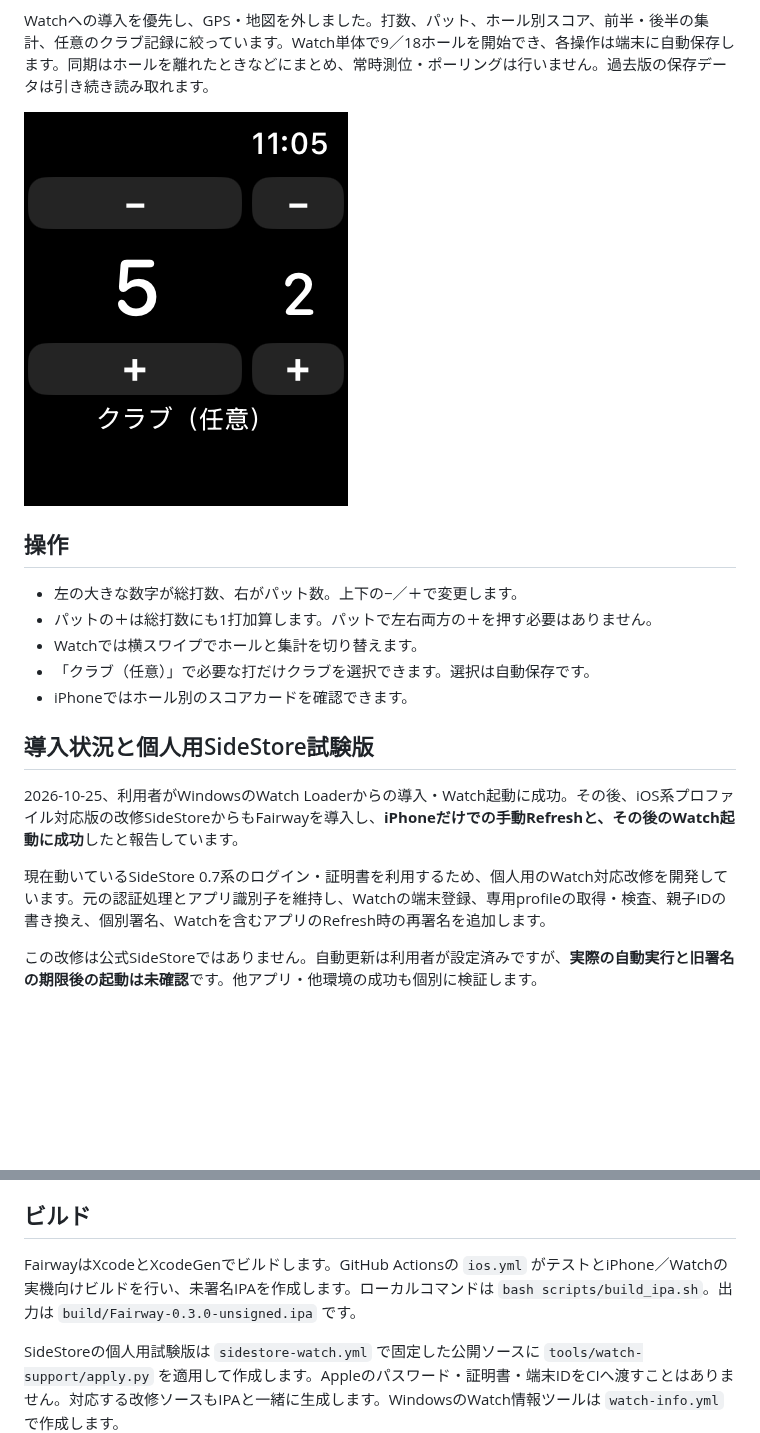
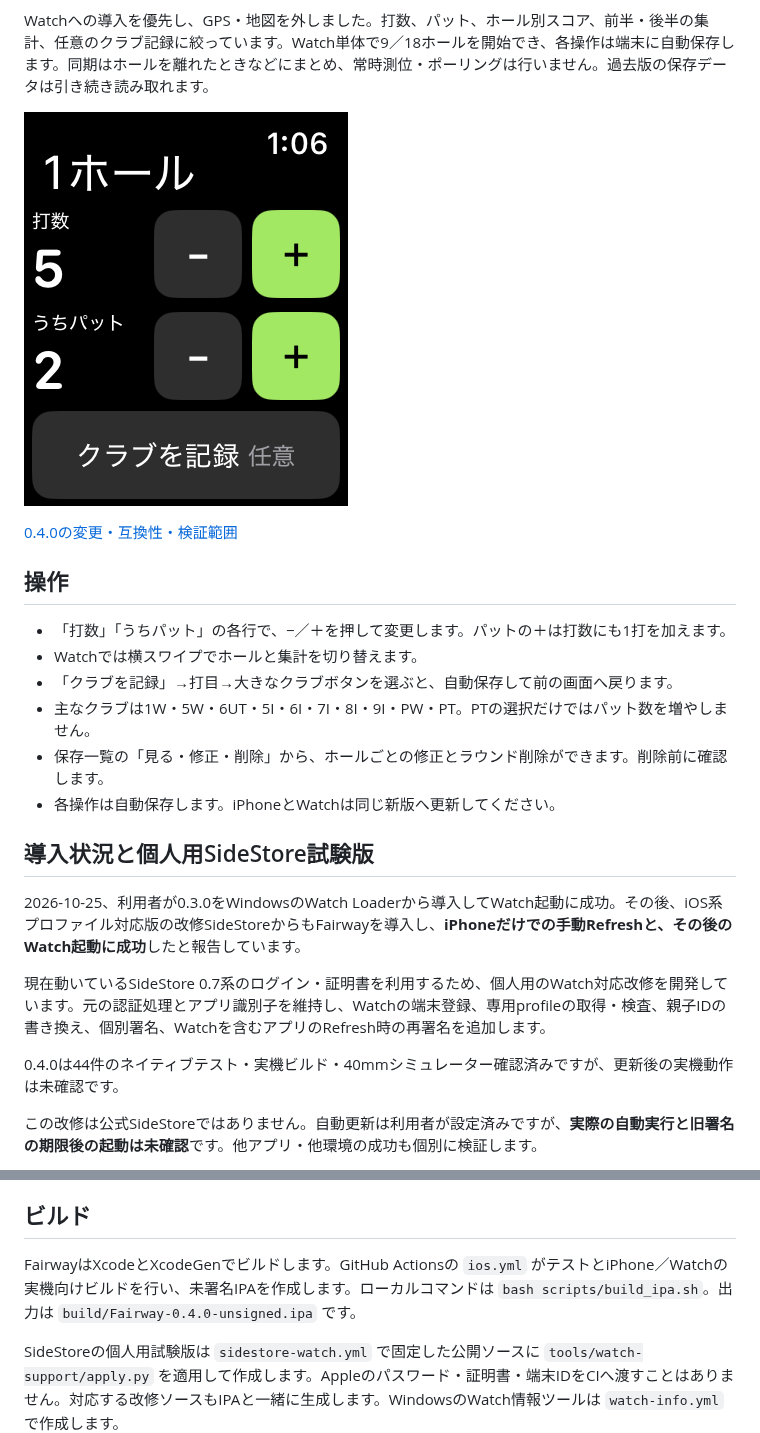
Before and after one commit to iwamoto0414yuuki-droid/Fairway, a Markdown page: README.md, 2 parts joined by grey strips. Rendered like a GitHub page; pictures changed too: docs/images/native-watch-0.4.0.png (added); blank space fills up the shorter version.

Commit message:
Document verified 0.4.0 update and 40mm Watch previews

```diff
--- a/README.md
+++ b/README.md
@@ -4,21 +4,26 @@
 
 Watchへの導入を優先し、GPS・地図を外しました。打数、パット、ホール別スコア、前半・後半の集計、任意のクラブ記録に絞っています。Watch単体で9／18ホールを開始でき、各操作は端末に自動保存します。同期はホールを離れたときなどにまとめ、常時測位・ポーリングは行いません。過去版の保存データは引き続き読み取れます。
 
-![Watch最小版（シミュレーター）](docs/images/native-watch-minimal.png)
+![Watch 0.4.0（40mmシミュレーター）](docs/images/native-watch-0.4.0.png)
+
+[0.4.0の変更・互換性・検証範囲](docs/APP_0.4.0.md)
 
 ## 操作
 
-- 左の大きな数字が総打数、右がパット数。上下の−／＋で変更します。
-- パットの＋は総打数にも1打加算します。パットで左右両方の＋を押す必要はありません。
+- 「打数」「うちパット」の各行で、−／＋を押して変更します。パットの＋は打数にも1打を加えます。
 - Watchでは横スワイプでホールと集計を切り替えます。
-- 「クラブ（任意）」で必要な打だけクラブを選択できます。選択は自動保存です。
-- iPhoneではホール別のスコアカードを確認できます。
+- 「クラブを記録」→打目→大きなクラブボタンを選ぶと、自動保存して前の画面へ戻ります。
+- 主なクラブは1W・5W・6UT・5I・6I・7I・8I・9I・PW・PT。PTの選択だけではパット数を増やしません。
+- 保存一覧の「見る・修正・削除」から、ホールごとの修正とラウンド削除ができます。削除前に確認します。
+- 各操作は自動保存します。iPhoneとWatchは同じ新版へ更新してください。
 
 ## 導入状況と個人用SideStore試験版
 
-2026-10-25、利用者がWindowsのWatch Loaderからの導入・Watch起動に成功。その後、iOS系プロファイル対応版の改修SideStoreからもFairwayを導入し、**iPhoneだけでの手動Refreshと、その後のWatch起動に成功**したと報告しています。
+2026-10-25、利用者が0.3.0をWindowsのWatch Loaderから導入してWatch起動に成功。その後、iOS系プロファイル対応版の改修SideStoreからもFairwayを導入し、**iPhoneだけでの手動Refreshと、その後のWatch起動に成功**したと報告しています。
 
 現在動いているSideStore 0.7系のログイン・証明書を利用するため、個人用のWatch対応改修を開発しています。元の認証処理とアプリ識別子を維持し、Watchの端末登録、専用profileの取得・検査、親子IDの書き換え、個別署名、Watchを含むアプリのRefresh時の再署名を追加します。
+
+0.4.0は44件のネイティブテスト・実機ビルド・40mmシミュレーター確認済みですが、更新後の実機動作は未確認です。
 
 この改修は公式SideStoreではありません。自動更新は利用者が設定済みですが、**実際の自動実行と旧署名の期限後の起動は未確認**です。他アプリ・他環境の成功も個別に検証します。
 
@@ -35,6 +40,6 @@ Watchへの導入を優先し、GPS・地図を外しました。打数、パッ
 
 ## ビルド
 
-FairwayはXcodeとXcodeGenでビルドします。GitHub Actionsの `ios.yml` がテストとiPhone／Watchの実機向けビルドを行い、未署名IPAを作成します。ローカルコマンドは `bash scripts/build_ipa.sh`。出力は `build/Fairway-0.3.0-unsigned.ipa` です。
+FairwayはXcodeとXcodeGenでビルドします。GitHub Actionsの `ios.yml` がテストとiPhone／Watchの実機向けビルドを行い、未署名IPAを作成します。ローカルコマンドは `bash scripts/build_ipa.sh`。出力は `build/Fairway-0.4.0-unsigned.ipa` です。
 
 SideStoreの個人用試験版は `sidestore-watch.yml` で固定した公開ソースに `tools/watch-support/apply.py` を適用して作成します。Appleのパスワード・証明書・端末IDをCIへ渡すことはありません。対応する改修ソースもIPAと一緒に生成します。WindowsのWatch情報ツールは `watch-info.yml` で作成します。
```
Also changed, not shown: other parts of README.md (+1 -1 lines), docs/APP_0.4.0.md (added, +51 -0 lines), docs/watch-sideloading/README.md (+3 -1 lines), docs/images/native-watch-clubs-0.4.0.png (added), 1 other file.
